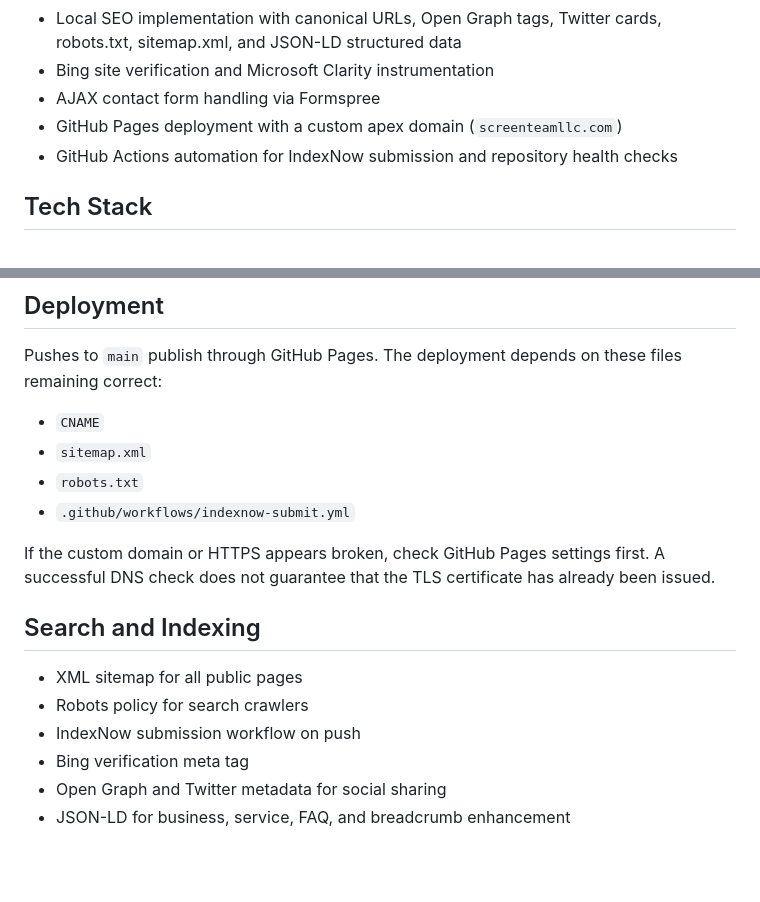
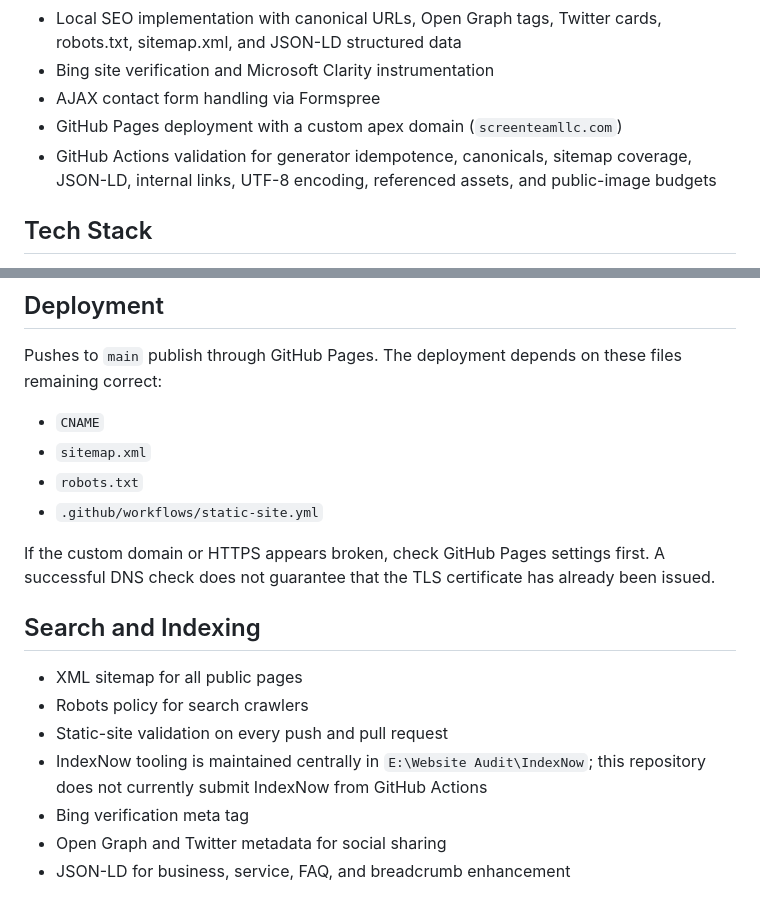
Before and after one commit to Screen-Team-LLC/screen-team-website, a Markdown page: README.md, 2 parts joined by grey strips. GitHub-like rendering; blank space fills up the shorter version.

Commit message:
docs: align automation claims with CI

```diff
--- a/README.md
+++ b/README.md
@@ -23,7 +23,7 @@ Production website for The Screen Team LLC, a Tampa Bay screen repair and enclos
 - Bing site verification and Microsoft Clarity instrumentation
 - AJAX contact form handling via Formspree
 - GitHub Pages deployment with a custom apex domain (`screenteamllc.com`)
-- GitHub Actions automation for IndexNow submission and repository health checks
+- GitHub Actions validation for generator idempotence, canonicals, sitemap coverage, JSON-LD, internal links, UTF-8 encoding, referenced assets, and public-image budgets
 
 ## Tech Stack
 
@@ -93,7 +93,7 @@ Pushes to `main` publish through GitHub Pages. The deployment depends on these f
 - `CNAME`
 - `sitemap.xml`
 - `robots.txt`
-- `.github/workflows/indexnow-submit.yml`
+- `.github/workflows/static-site.yml`
 
 If the custom domain or HTTPS appears broken, check GitHub Pages settings first. A successful DNS check does not guarantee that the TLS certificate has already been issued.
 
@@ -101,7 +101,8 @@ If the custom domain or HTTPS appears broken, check GitHub Pages settings first.
 
 - XML sitemap for all public pages
 - Robots policy for search crawlers
-- IndexNow submission workflow on push
+- Static-site validation on every push and pull request
+- IndexNow tooling is maintained centrally in `E:\Website Audit\IndexNow`; this repository does not currently submit IndexNow from GitHub Actions
 - Bing verification meta tag
 - Open Graph and Twitter metadata for social sharing
 - JSON-LD for business, service, FAQ, and breadcrumb enhancement
```
